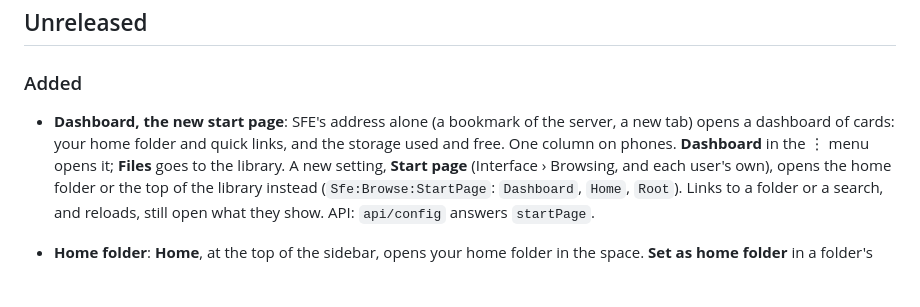
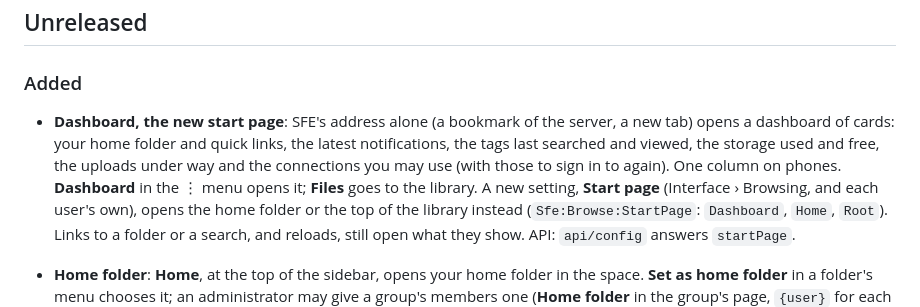
Before and after one commit to otools-net/SimpleFileExplorer, a Markdown page: CHANGELOG.md, the part around the change. Drawn GitHub-style; blank space fills up the shorter version.

```diff
--- a/CHANGELOG.md
+++ b/CHANGELOG.md
@@ -8,7 +8,9 @@ scan) is in [docs/upgrading.md](docs/upgrading.md).
 ### Added
 
 - **Dashboard, the new start page**: SFE's address alone (a bookmark of the server, a new tab) opens a dashboard of
-  cards: your home folder and quick links, and the storage used and free. One column on phones. **Dashboard** in
+  cards: your home folder and quick links, the latest notifications, the tags last searched and viewed, the storage
+  used and free, the uploads under way and the connections you may use (with those to sign in to again). One column
+  on phones. **Dashboard** in
   the ⋮ menu opens it; **Files** goes to the library. A new setting, **Start page** (Interface › Browsing, and each
   user's own), opens the home folder or the top of the library instead (`Sfe:Browse:StartPage`: `Dashboard`,
   `Home`, `Root`). Links to a folder or a search, and reloads, still open what they show. API: `api/config`
```
Also changed, not shown: docs/user-guide/browsing.md (+9 -0 lines), docs/images/dashboard.png, docs/images/phone-dashboard.png, 15 other files.
